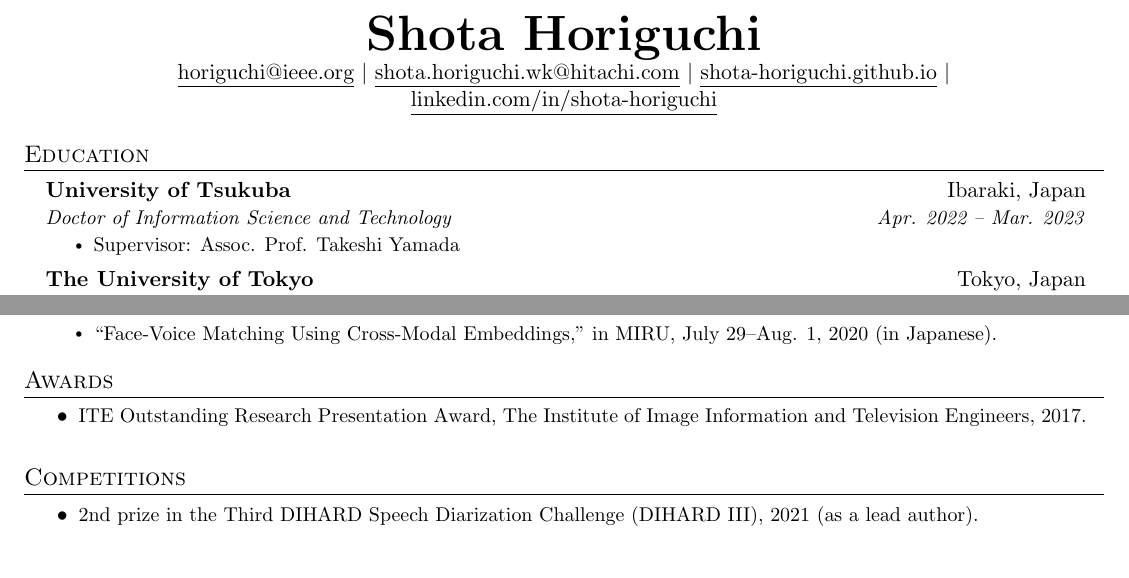
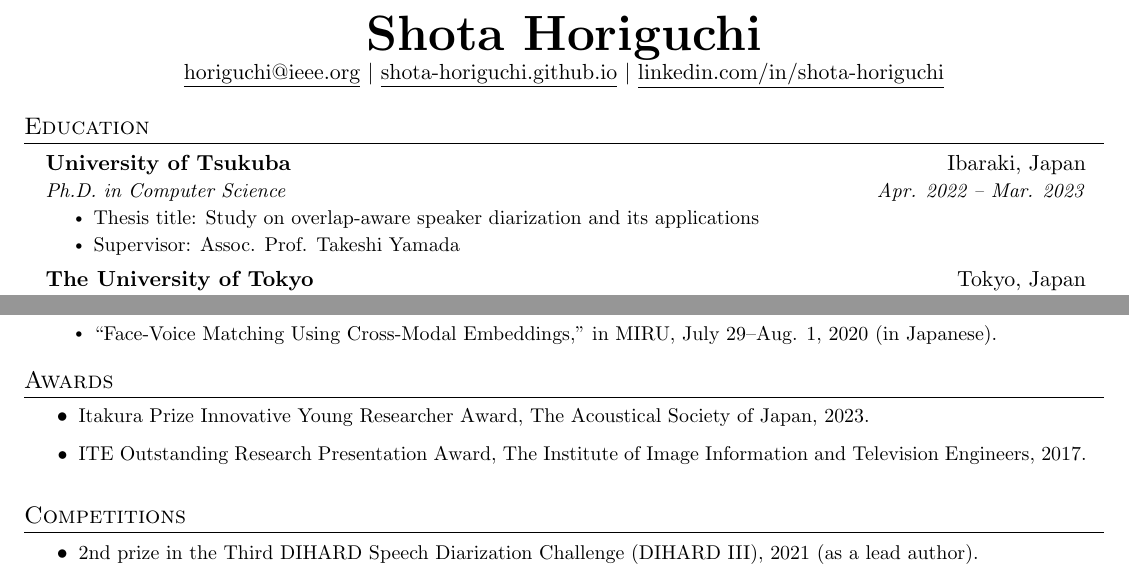
Before and after one commit to shota-horiguchi/cv, a LaTeX document (main.tex): two parts of pages 1 and 3 of 4, joined at a grey line, cut so that both start at the same text. Compiled offline with pdfLaTeX.

Commit message:
Updates from Overleaf

```diff
--- a/main.tex
+++ b/main.tex
@@ -145,7 +145,7 @@
 \begin{center}
     \textbf{\Huge \scshape Shota Horiguchi} \\ \vspace{1pt}
     \href{mailto:horiguchi@ieee.org}{\underline{horiguchi@ieee.org}} $|$
-    \href{mailto:shota.horiguchi.wk@hitachi.com}{\underline{shota.horiguchi.wk@hitachi.com}} $|$
+    %\href{mailto:shota.horiguchi.wk@hitachi.com}{\underline{shota.horiguchi.wk@hitachi.com}} $|$
     \href{shota-horiguchi.github.io}{\underline{shota-horiguchi.github.io}} $|$
     \href{linkedin.com/in/shota-horiguchi}{\underline{linkedin.com/in/shota-horiguchi}}
     %\href{https://github.com/...}{\underline{github.com/hshota0530}}
@@ -157,8 +157,9 @@
   \resumeSubHeadingListStart
     \resumeSubheading
       {University of Tsukuba}{Ibaraki, Japan}
-      {Doctor of Information Science and Technology}{Apr. 2022 -- Mar. 2023}
+      {Ph.D. in Computer Science}{Apr. 2022 -- Mar. 2023}
       \resumeItemListStart
+        \resumeItem{Thesis title: Study on overlap-aware speaker diarization and its applications}
         \resumeItem{Supervisor: Assoc. Prof. Takeshi Yamada}
       \resumeItemListEnd
     \resumeSubheading
@@ -265,6 +266,7 @@
 
 \section{Awards}
   \resumeItemListStart
+    \resumeItem{Itakura Prize Innovative Young Researcher Award, The Acoustical Society of Japan, 2023.}
     \resumeItem{ITE Outstanding Research Presentation Award, The Institute of Image Information and Television Engineers, 2017.}
   \resumeItemListEnd
 
```
